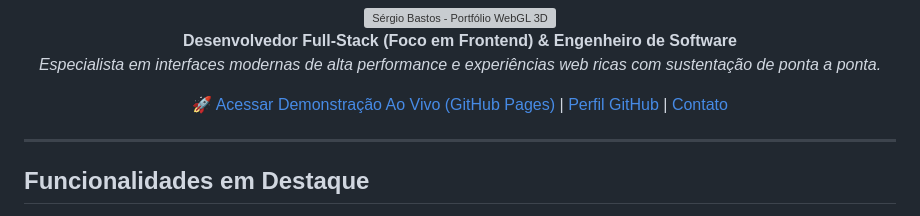
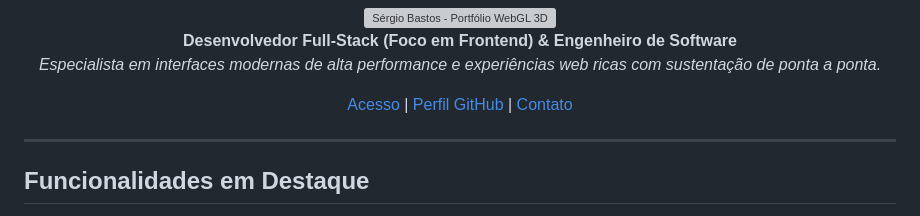
Before and after one commit to Baxtoos/portifolio, a Markdown page: README.md, the part around the change. Rendered like a GitHub page; grey boxes are pictures that could not be loaded.

Commit message:
Update link text in README.md

```diff
--- a/README.md
+++ b/README.md
@@ -15,7 +15,7 @@
 **Desenvolvedor Full-Stack (Foco em Frontend) & Engenheiro de Software**
 *Especialista em interfaces modernas de alta performance e experiências web ricas com sustentação de ponta a ponta.*
 
-[🚀 Acessar Demonstração Ao Vivo (GitHub Pages)](https://baxtoos.github.io/portifolio/) | [Perfil GitHub](https://github.com/Baxtoos) | [Contato](#contato)
+[Acesso](https://baxtoos.github.io/portifolio/) | [Perfil GitHub](https://github.com/Baxtoos) | [Contato](#contato)
 
 </div>
 
```
